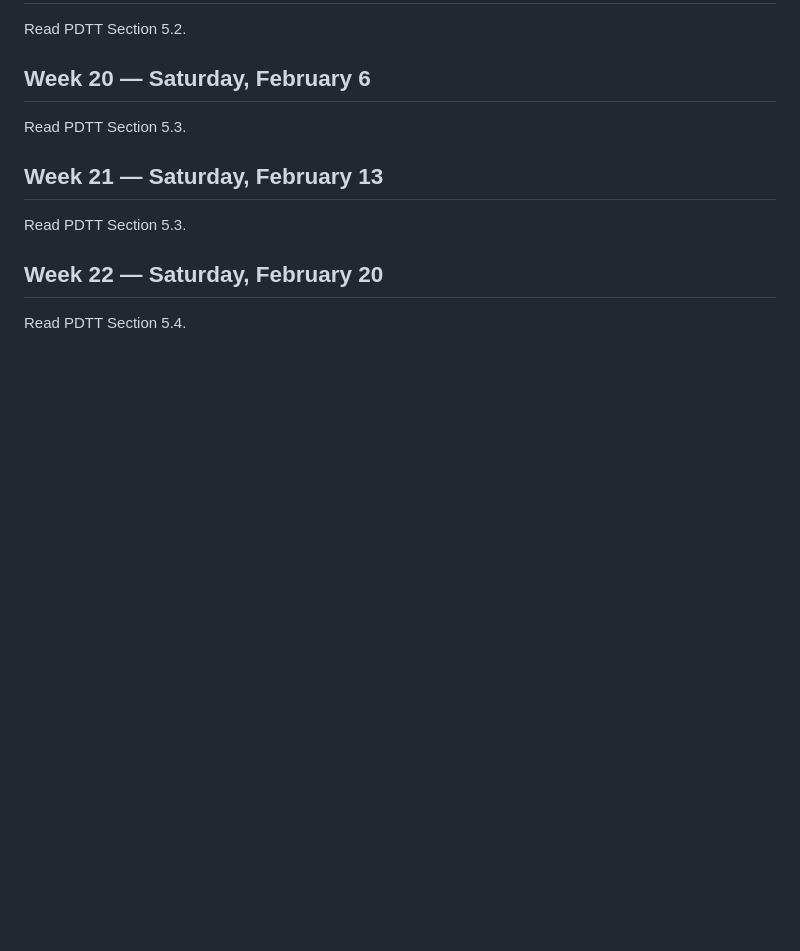
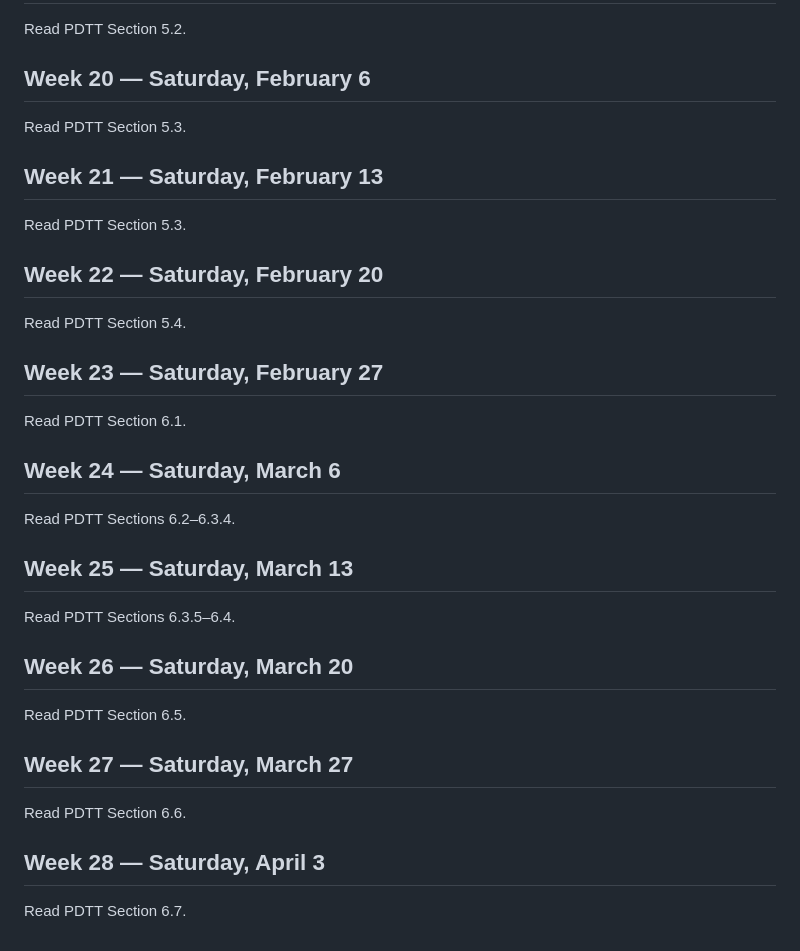
Before and after one commit to patrickZWY/my-site, a Markdown page: content/reading-group-schedule.md, the part around the change. GitHub-like rendering; blank space fills up the shorter version.

Commit message:
Extend reading schedule through section 6.7

```diff
--- a/content/reading-group-schedule.md
+++ b/content/reading-group-schedule.md
@@ -99,4 +99,28 @@ bodyClass: reading-group
 <h2 id="week-22">Week 22 &mdash; Saturday, February 20</h2>
 <p>Read PDTT Section 5.4.</p>
 </section>
+<section aria-labelledby="week-23">
+<h2 id="week-23">Week 23 &mdash; Saturday, February 27</h2>
+<p>Read PDTT Section 6.1.</p>
+</section>
+<section aria-labelledby="week-24">
+<h2 id="week-24">Week 24 &mdash; Saturday, March 6</h2>
+<p>Read PDTT Sections 6.2&ndash;6.3.4.</p>
+</section>
+<section aria-labelledby="week-25">
+<h2 id="week-25">Week 25 &mdash; Saturday, March 13</h2>
+<p>Read PDTT Sections 6.3.5&ndash;6.4.</p>
+</section>
+<section aria-labelledby="week-26">
+<h2 id="week-26">Week 26 &mdash; Saturday, March 20</h2>
+<p>Read PDTT Section 6.5.</p>
+</section>
+<section aria-labelledby="week-27">
+<h2 id="week-27">Week 27 &mdash; Saturday, March 27</h2>
+<p>Read PDTT Section 6.6.</p>
+</section>
+<section aria-labelledby="week-28">
+<h2 id="week-28">Week 28 &mdash; Saturday, April 3</h2>
+<p>Read PDTT Section 6.7.</p>
+</section>
 </div>
```
